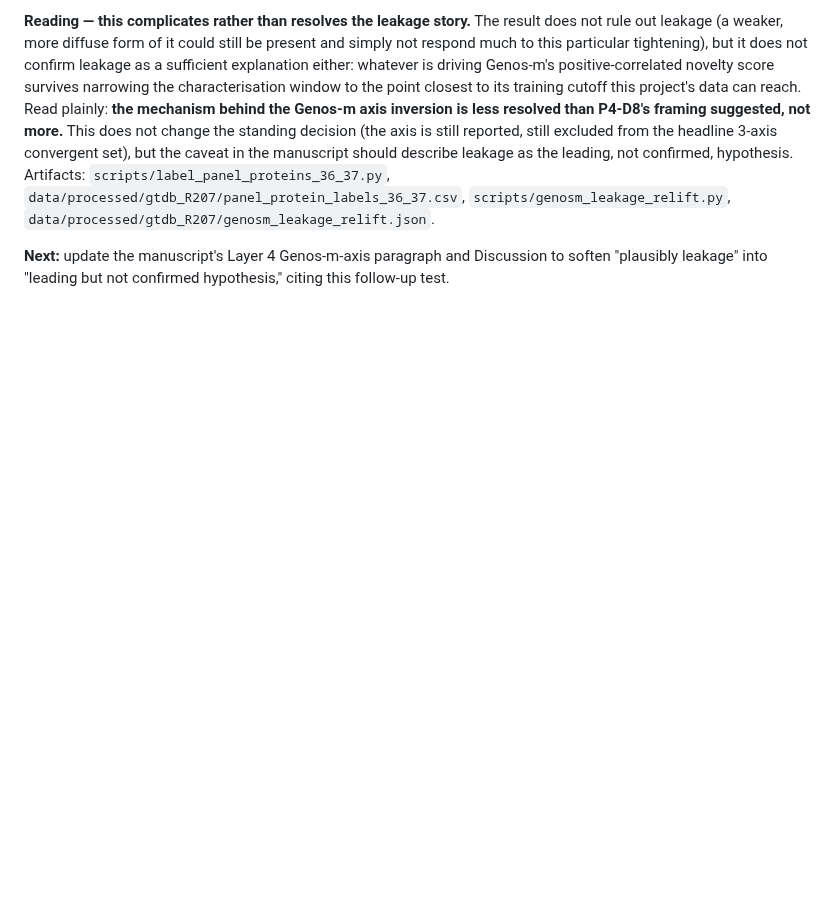
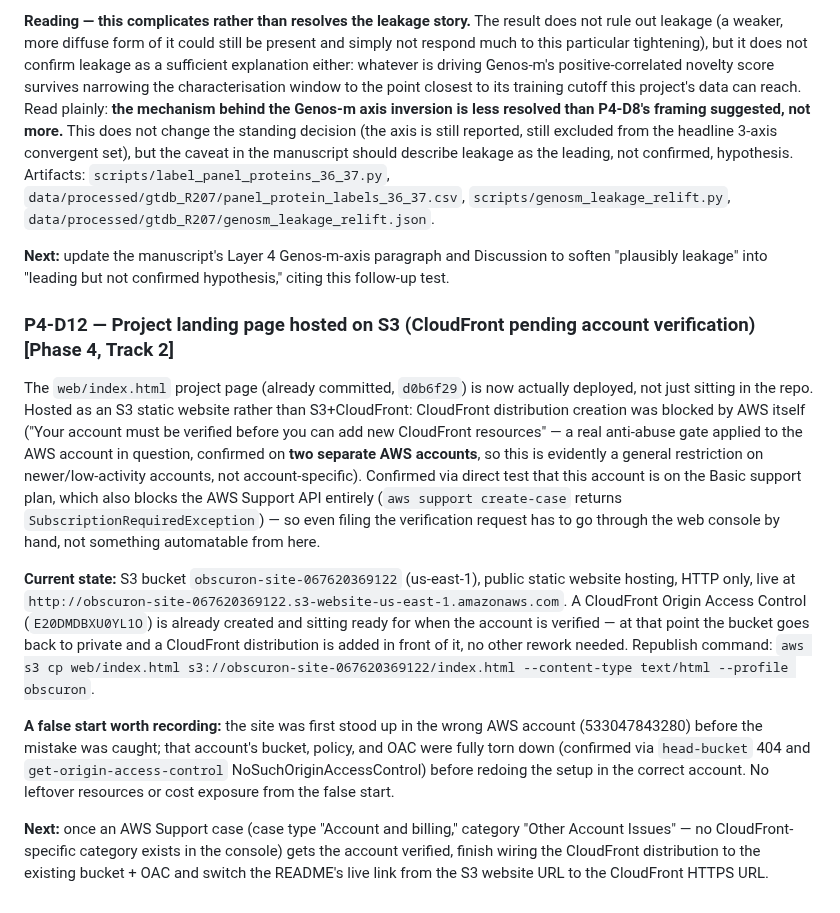
Before and after one commit to Ganglet/Obscuron, a Markdown page: docs/problems_and_decisions.md, the part around the change. Drawn GitHub-style; blank space fills up the shorter version.

```diff
--- a/docs/problems_and_decisions.md
+++ b/docs/problems_and_decisions.md
@@ -276,3 +276,13 @@ Follow-up on P4-D8's Genos-m axis inversion (top-decile lift 1.30x, the only axi
 **Reading — this complicates rather than resolves the leakage story.** The result does not rule out leakage (a weaker, more diffuse form of it could still be present and simply not respond much to this particular tightening), but it does not confirm leakage as a sufficient explanation either: whatever is driving Genos-m's positive-correlated novelty score survives narrowing the characterisation window to the point closest to its training cutoff this project's data can reach. Read plainly: **the mechanism behind the Genos-m axis inversion is less resolved than P4-D8's framing suggested, not more.** This does not change the standing decision (the axis is still reported, still excluded from the headline 3-axis convergent set), but the caveat in the manuscript should describe leakage as the leading, not confirmed, hypothesis. Artifacts: `scripts/label_panel_proteins_36_37.py`, `data/processed/gtdb_R207/panel_protein_labels_36_37.csv`, `scripts/genosm_leakage_relift.py`, `data/processed/gtdb_R207/genosm_leakage_relift.json`.
 
 **Next:** update the manuscript's Layer 4 Genos-m-axis paragraph and Discussion to soften "plausibly leakage" into "leading but not confirmed hypothesis," citing this follow-up test.
+
+### P4-D12 — Project landing page hosted on S3 (CloudFront pending account verification) [Phase 4, Track 2]
+
+The `web/index.html` project page (already committed, `d0b6f29`) is now actually deployed, not just sitting in the repo. Hosted as an S3 static website rather than S3+CloudFront: CloudFront distribution creation was blocked by AWS itself ("Your account must be verified before you can add new CloudFront resources" — a real anti-abuse gate applied to the AWS account in question, confirmed on **two separate AWS accounts**, so this is evidently a general restriction on newer/low-activity accounts, not account-specific). Confirmed via direct test that this account is on the Basic support plan, which also blocks the AWS Support API entirely (`aws support create-case` returns `SubscriptionRequiredException`) — so even filing the verification request has to go through the web console by hand, not something automatable from here.
+
+**Current state:** S3 bucket `obscuron-site-067620369122` (us-east-1), public static website hosting, HTTP only, live at `http://obscuron-site-067620369122.s3-website-us-east-1.amazonaws.com`. A CloudFront Origin Access Control (`E20DMDBXU0YL1O`) is already created and sitting ready for when the account is verified — at that point the bucket goes back to private and a CloudFront distribution is added in front of it, no other rework needed. Republish command: `aws s3 cp web/index.html s3://obscuron-site-067620369122/index.html --content-type text/html --profile obscuron`.
+
+**A false start worth recording:** the site was first stood up in the wrong AWS account (533047843280) before the mistake was caught; that account's bucket, policy, and OAC were fully torn down (confirmed via `head-bucket` 404 and `get-origin-access-control` NoSuchOriginAccessControl) before redoing the setup in the correct account. No leftover resources or cost exposure from the false start.
+
+**Next:** once an AWS Support case (case type "Account and billing," category "Other Account Issues" — no CloudFront-specific category exists in the console) gets the account verified, finish wiring the CloudFront distribution to the existing bucket + OAC and switch the README's live link from the S3 website URL to the CloudFront HTTPS URL.
```
Also changed, not shown: README.md (+6 -1 lines).
